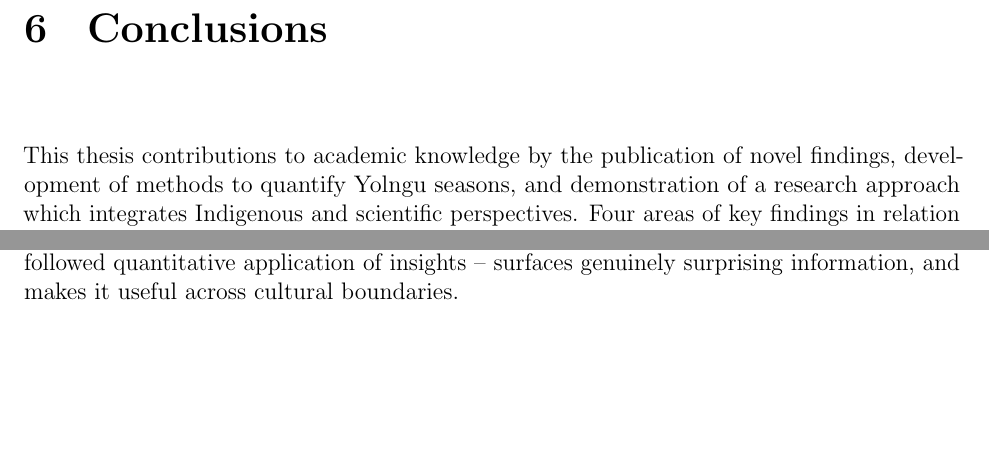
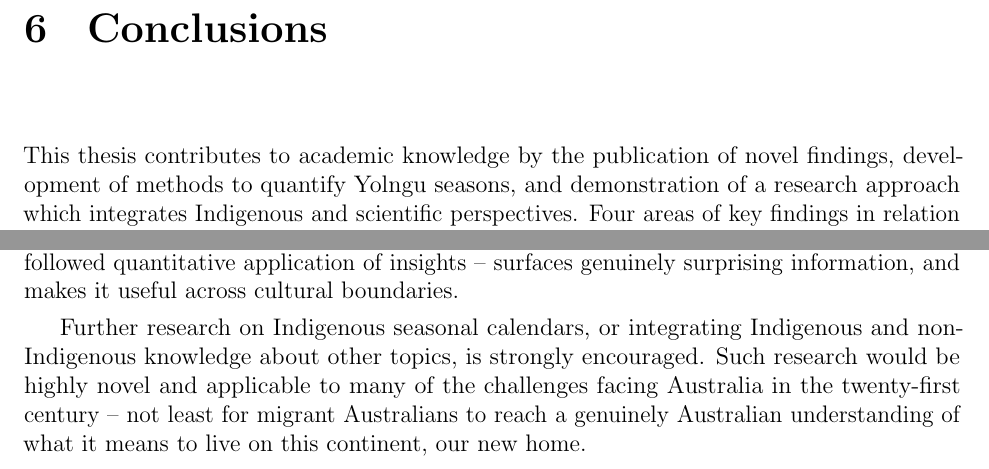
Before and after one commit to Zac-HD/yolngu-seasons-thesis, a LaTeX thesis (tex/thesis.tex, which reads tex/conclusion.tex): two parts of pages 63 and 64 of 72, joined at a grey line, cut so that both start at the same text, the shorter picture padded with empty space. Compiled offline with pdfLaTeX.

Commit message:
Add closing para to conclusion

```diff
--- a/tex/conclusion.tex
+++ b/tex/conclusion.tex
@@ -1,7 +1,7 @@
 \chapter{Conclusions}
 \label{ch:conclusion}
 
-This thesis contributions to academic knowledge by the publication of novel
+This thesis contributes to academic knowledge by the publication of novel
 findings, development of methods to quantify Yolngu seasons, and demonstration
 of a research approach which integrates Indigenous and scientific perspectives.
 %
@@ -58,3 +59,10 @@ which could be applied in domains beyond seasonal or ecological knowledge.
 The general approach -- participant-led conversations followed quantitative
 application of insights -- surfaces genuinely surprising information, and
 makes it useful across cultural boundaries.
+
+Further research on Indigenous seasonal calendars, or integrating Indigenous
+and non-Indigenous knowledge about other topics, is strongly encouraged.  Such
+research would be highly novel and applicable to many of the challenges facing
+Australia in the twenty-first century -- not least for migrant Australians to
+reach a genuinely Australian understanding of what it means to live on this
+continent, our new home.
```
Also changed, not shown: tex/conclusion.tex (1 more changed lines).
